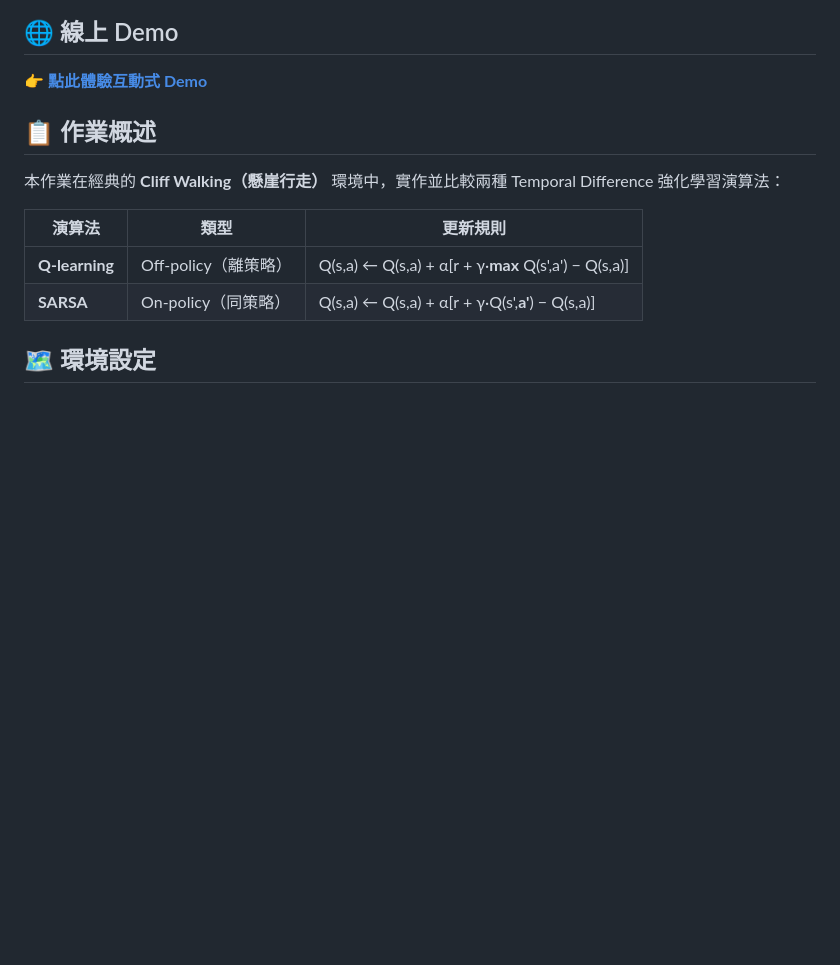
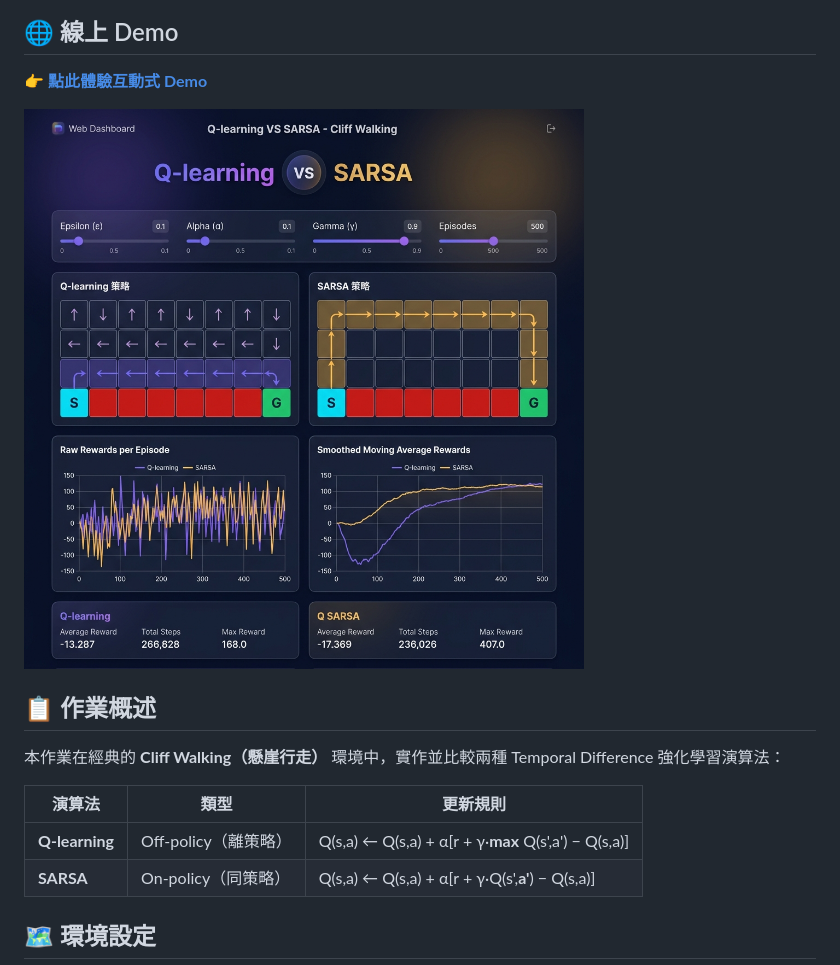
Before and after one commit to albertiscool/hw2, a Markdown page: README.md, the part around the change. GitHub-like rendering; pictures changed too: demo.png (added); blank space fills up the shorter version.

Commit message:
docs: add demo screenshot to README

```diff
--- a/README.md
+++ b/README.md
@@ -5,6 +5,8 @@
 ## 🌐 線上 Demo
 
 👉 [**點此體驗互動式 Demo**](https://albertiscool.github.io/hw2/)
+
+![App Demo Screenshot](demo.png)
 
 ## 📋 作業概述
 
```
